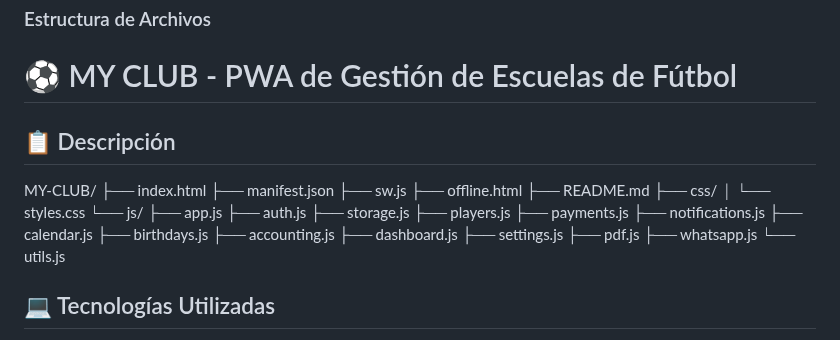
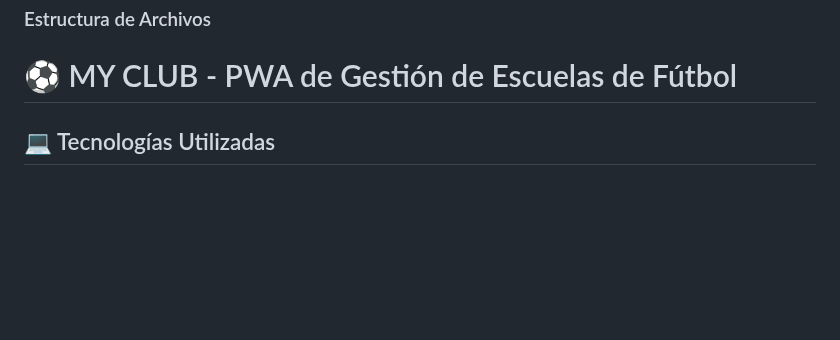
Before and after one commit to rrmaestre24-svg/escuela-futbol-pwa-FINAL, a Markdown page: README.md, the part around the change. GitHub-like rendering; blank space fills up the shorter version.

```diff
--- a/README.md
+++ b/README.md
@@ -63,33 +63,6 @@ MY CLUB es una Progressive Web App (PWA) completa para la gestión de escuelas d
 ### Estructura de Archivos
 
 # ⚽ MY CLUB - PWA de Gestión de Escuelas de Fútbol
-
-## 📋 Descripción
-
-MY-CLUB/
-├── index.html
-├── manifest.json
-├── sw.js
-├── offline.html
-├── README.md
-├── css/
-│ └── styles.css
-└── js/
-├── app.js
-├── auth.js
-├── storage.js
-├── players.js
-├── payments.js
-├── notifications.js
-├── calendar.js
-├── birthdays.js
-├── accounting.js
-├── dashboard.js
-├── settings.js
-├── pdf.js
-├── whatsapp.js
-└── utils.js
-
 ## 💻 Tecnologías Utilizadas
 
 - HTML5
```
